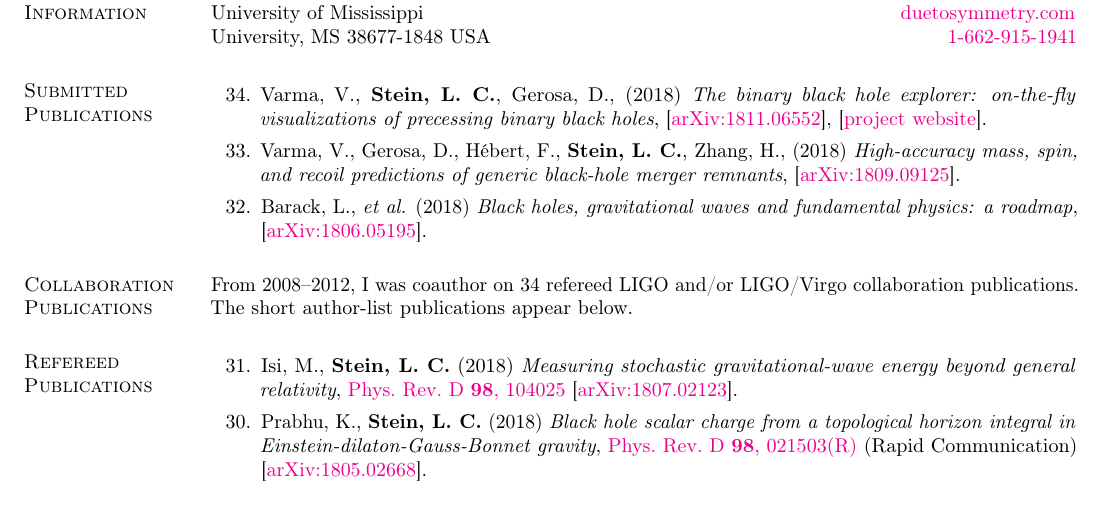
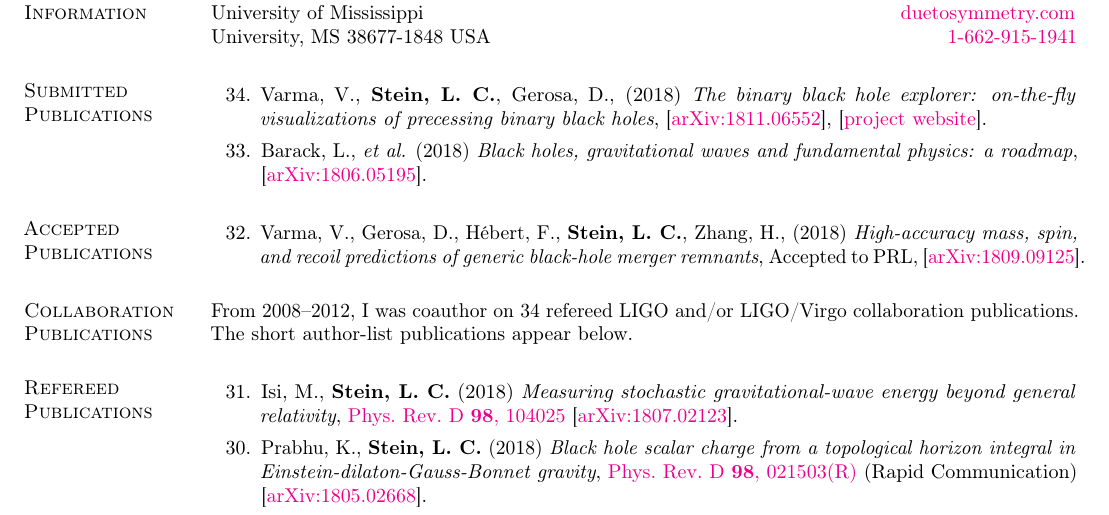
Before and after one commit to duetosymmetry/cv, a LaTeX CV (LeoCStein-PubsOnly.tex, which reads PubsContent.tex): part of page 1 of 2, cut so that both start at the same text. Compiled offline with pdfLaTeX.

Commit message:
Moved surfinBH from submitted to accepted

```diff
--- a/PubsContent.tex
+++ b/PubsContent.tex
@@ -26,11 +26,6 @@
   \arxiv{1811.06552},
   [\href{https://vijayvarma392.github.io/binaryBHexp/}{project website}].
 \item
-  Varma,~V., Gerosa,~D., H\'ebert,~F., {\bf Stein,~L.~C.}, Zhang,~H.,
-  (2018)
-  {\it High-accuracy mass, spin, and recoil predictions of generic black-hole merger remnants},
-  \arxiv{1809.09125}.
-\item
   Barack,~L., {\it et al.}
   (2018)
   {\it Black holes, gravitational waves and fundamental physics: a roadmap},
@@ -38,16 +33,17 @@
   \setcounter{pubCounter}{\value{enumi}}
 \end{etaremune}
 
-% \section{\sc Accepted Publications}
-% \addtocounter{pubCounter}{-1}
-% \begin{etaremune}[start=\value{pubCounter}]
-% \item
-%   Isi,~M., {\bf Stein,~L.~C.}
-%   (2018)
-%   {\it Measuring stochastic gravitational-wave energy beyond general relativity},
-%   \arxiv{1807.02123}.
-%   \setcounter{pubCounter}{\value{enumi}}
-% \end{etaremune}
+\section{\sc Accepted Publications}
+\addtocounter{pubCounter}{-1}
+\begin{etaremune}[start=\value{pubCounter}]
+\item
+  Varma,~V., Gerosa,~D., H\'ebert,~F., {\bf Stein,~L.~C.}, Zhang,~H.,
+  (2018)
+  {\it High-accuracy mass, spin, and recoil predictions of generic black-hole merger remnants},
+  Accepted to PRL,
+  \arxiv{1809.09125}.
+  \setcounter{pubCounter}{\value{enumi}}
+\end{etaremune}
 
 \section{\sc Collaboration Publications}
 From 2008--2012, I was coauthor on 34 refereed LIGO and/or LIGO/Virgo
```
